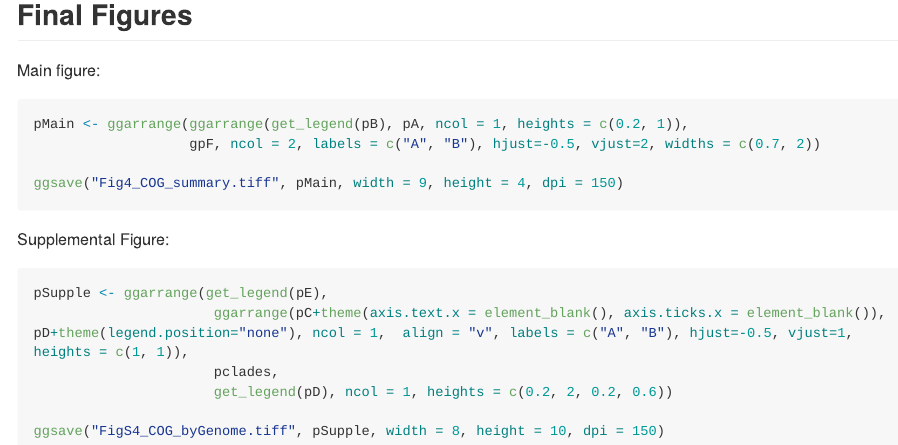
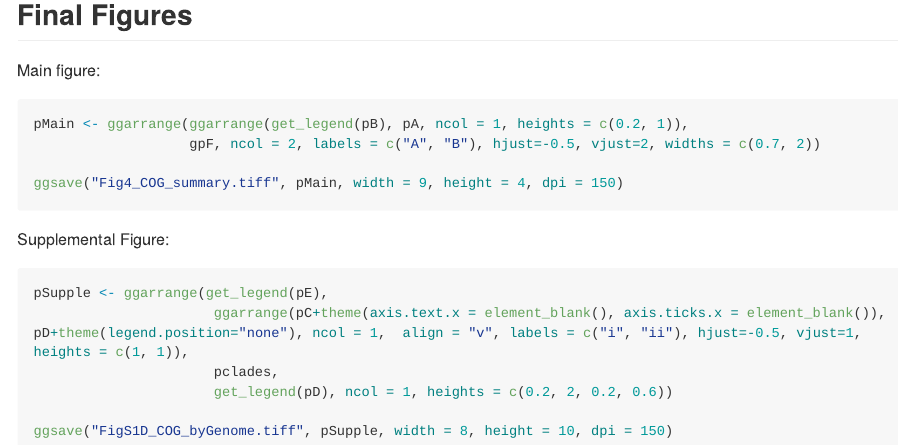
Before and after one commit to KLemonLab/DpiMGE_Manuscript, an R Markdown document (COGAnalysis/DpigCOGAnalysis.Rmd): the page in a window 1100 px wide, from 13940 px down. The pictures show the output file COGAnalysis/DpigCOGAnalysis.md that the author committed with the source, drawn offline in the style of GitHub; long lines of code are wrapped.

Commit message:
Figure S1D panels renamed i and ii

````diff
--- a/COGAnalysis/DpigCOGAnalysis.Rmd
+++ b/COGAnalysis/DpigCOGAnalysis.Rmd
@@ -320,9 +320,9 @@ ggsave("Fig4_COG_summary.tiff", pMain, width = 9, height = 4, dpi = 150)
 Supplemental Figure:
 ```{r eval=FALSE}
 pSupple <- ggarrange(get_legend(pE),
-                      ggarrange(pC+theme(axis.text.x = element_blank(), axis.ticks.x = element_blank()), pD+theme(legend.position="none"), ncol = 1,  align = "v", labels = c("A", "B"), hjust=-0.5, vjust=1, heights = c(1, 1)),
+                      ggarrange(pC+theme(axis.text.x = element_blank(), axis.ticks.x = element_blank()), pD+theme(legend.position="none"), ncol = 1,  align = "v", labels = c("i", "ii"), hjust=-0.5, vjust=1, heights = c(1, 1)),
                       pclades,
                       get_legend(pD), ncol = 1, heights = c(0.2, 2, 0.2, 0.6))
 
-ggsave("FigS4_COG_byGenome.tiff", pSupple, width = 8, height = 10, dpi = 150)
+ggsave("FigS1D_COG_byGenome.tiff", pSupple, width = 8, height = 10, dpi = 150)
 ```
````
Also changed, not shown: COGAnalysis/DpigCOGAnalysis.md, 1 other file.
